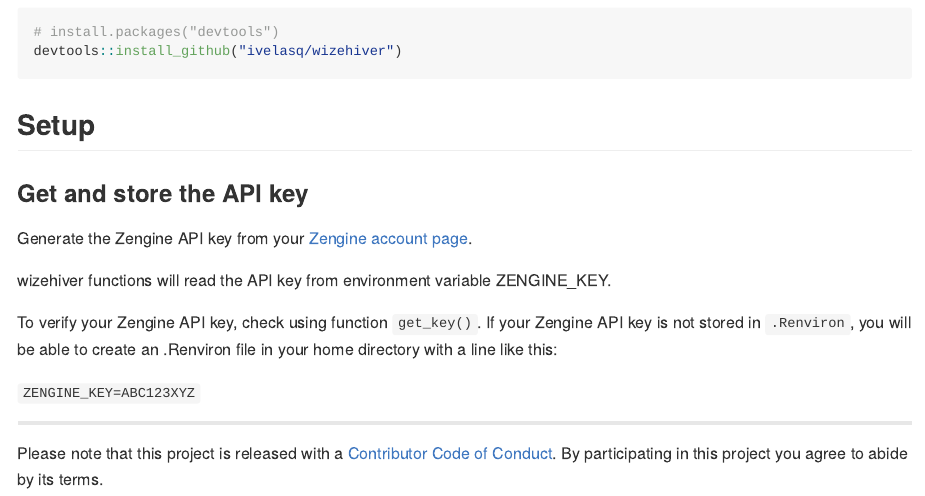
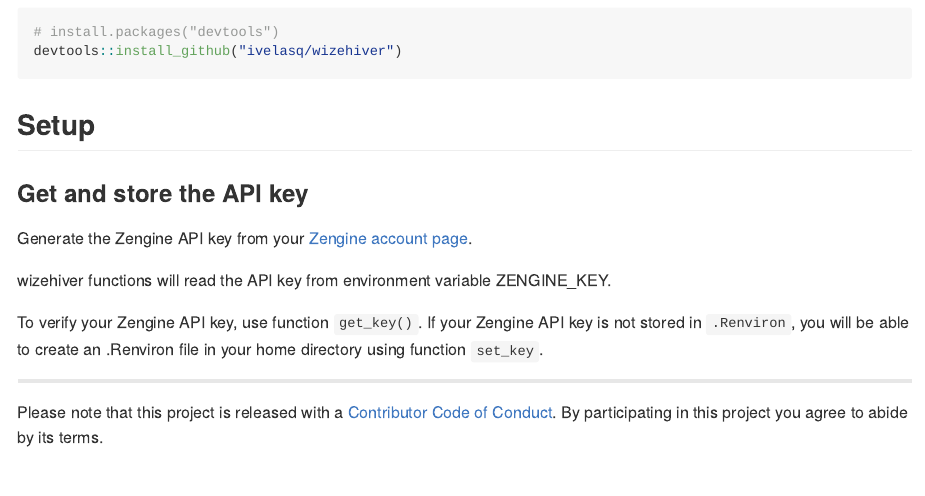
Before and after one commit to ivelasq/wizehiver, an R Markdown document (README.Rmd): the page in a window 1100 px wide, from 510 px down. The pictures show the output file README.md that the author committed with the source, drawn offline in the style of GitHub; badge pictures from the web are left out.

Commit message:
additional README edits

```diff
--- a/README.Rmd
+++ b/README.Rmd
@@ -46,9 +46,7 @@
 
 wizehiver functions will read the API key from environment variable ZENGINE_KEY.
 
-To verify your Zengine API key, check using function `get_key()`. If your Zengine API key is not stored in `.Renviron`, you will be able to create an .Renviron file in your home directory with a line like this:
-
-`ZENGINE_KEY=ABC123XYZ`
+To verify your Zengine API key, use function `get_key()`. If your Zengine API key is not stored in `.Renviron`, you will be able to create an .Renviron file in your home directory using function `set_key`.
 
 ---
 Please note that this project is released with a [Contributor Code of Conduct](CODE_OF_CONDUCT.md).
```
Also changed, not shown: README.md.
